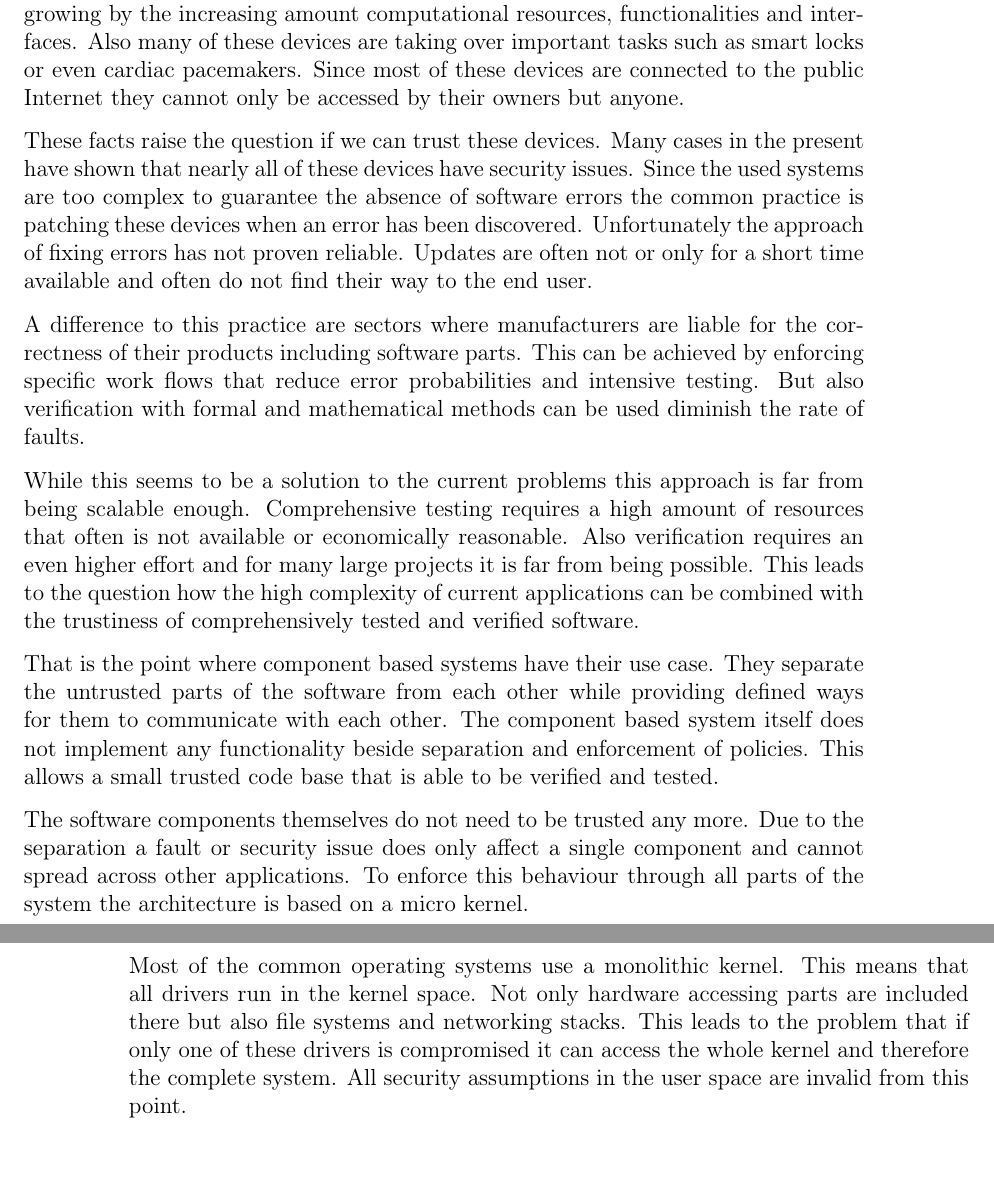
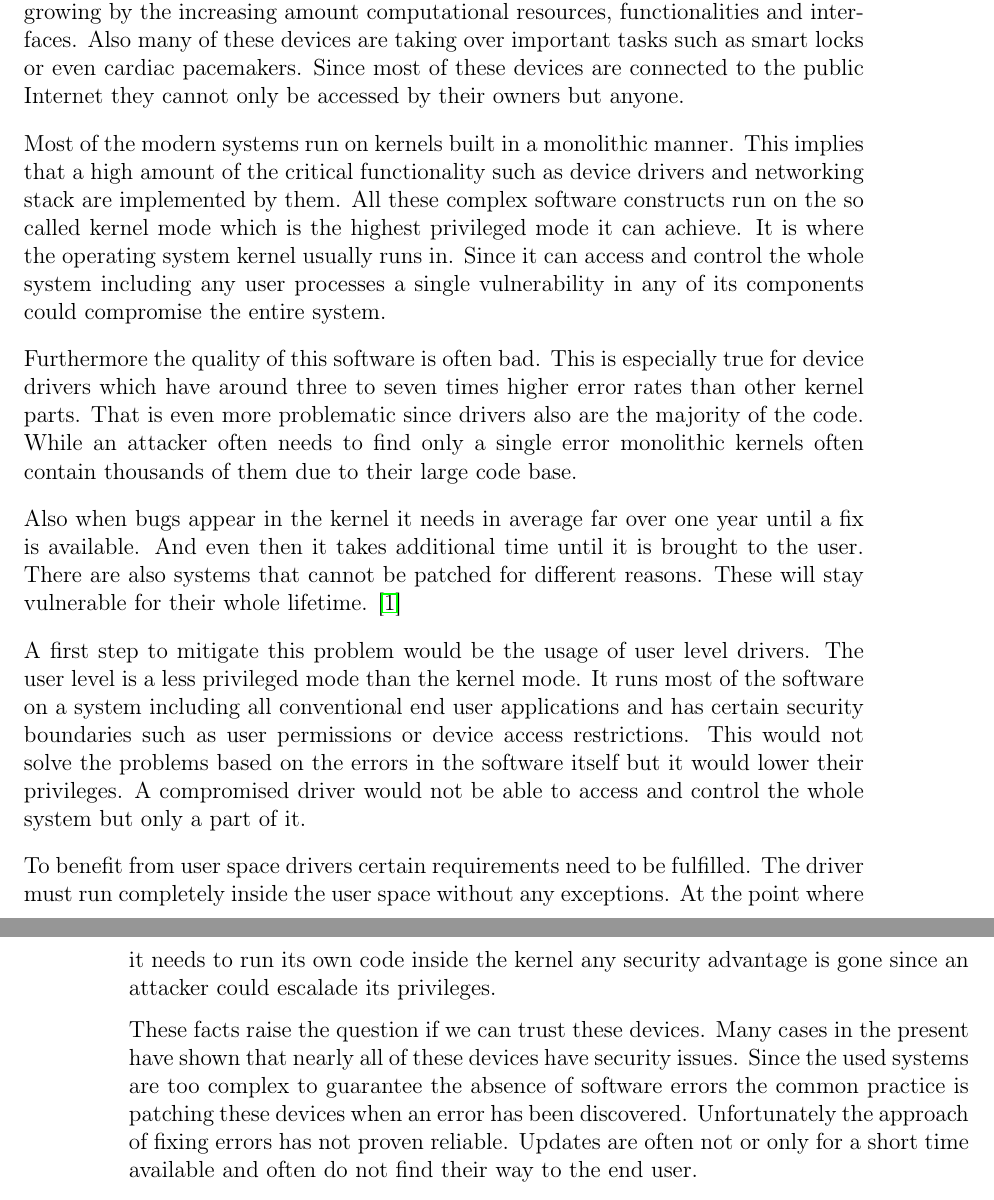
Before and after one commit to jklmnn/base-linux-hw, a LaTeX thesis (doc/thesis.tex): two parts of pages 3 and 4 of 20, joined at a grey line, cut so that both start at the same text. Compiled offline with pdfLaTeX; a LaTeX package or settings file that is missing is left out.

Commit message:
start rework introduction

```diff
--- a/doc/thesis.tex
+++ b/doc/thesis.tex
@@ -23,40 +23,71 @@ DIV=11,
 
 	\chapter{Introduction}
 
-		At the present time we are surrounded by devices that run complex software and operating systems.
+
+                At the present time we are surrounded by devices that run complex software and operating systems.
 		The number of these devices is still rising and their complexity is growing by the increasing amount computational resources, functionalities and interfaces.
 		Also many of these devices are taking over important tasks such as smart locks or even cardiac pacemakers.
 		Since most of these devices are connected to the public Internet they cannot only be accessed by their owners but anyone.
 
+		Most of the modern systems run on kernels built in a monolithic manner.
+		This implies that a high amount of the critical functionality such as device drivers and networking stack are implemented by them.
+		All these complex software constructs run on the so called kernel mode which is the highest privileged mode it can achieve.
+		It is where the operating system kernel usually runs in.
+		Since it can access and control the whole system including any user processes a single vulnerability in any of its components could compromise the entire system.
+
+		Furthermore the quality of this software is often bad.
+		This is especially true for device drivers which have around three to seven times higher error rates than other kernel parts.
+		That is even more problematic since drivers also are the majority of the code.
+		While an attacker often needs to find only a single error monolithic kernels often contain thousands of them due to their large code base.
+
+		Also when bugs appear in the kernel it needs in average far over one year until a fix is available.
+		And even then it takes additional time until it is brought to the user.
+		There are also systems that cannot be patched for different reasons.
+		These will stay vulnerable for their whole lifetime. \citep{Chou:SOSP:01}
+
+		A first step to mitigate this problem would be the usage of user level drivers.
+		The user level is a less privileged mode than the kernel mode.
+		It runs most of the software on a system including all conventional end user applications and has certain security boundaries such as user permissions or device access restrictions.
+		This would not solve the problems based on the errors in the software itself but it would lower their privileges.
+		A compromised driver would not be able to access and control the whole system but only a part of it.
+
+		To benefit from user space drivers certain requirements need to be fulfilled.
+		The driver must run completely inside the user space without any exceptions.
+		At the point where it needs to run its own code inside the kernel any security advantage is gone since an attacker could escalade its privileges.
+
+		% no kernel modifications
+
+		% updates ?
 		These facts raise the question if we can trust these devices.
 		Many cases in the present have shown that nearly all of these devices have security issues.
 		Since the used systems are too complex to guarantee the absence of software errors the common practice is patching these devices when an error has been discovered.
 		Unfortunately the approach of fixing errors has not proven reliable.
 		Updates are often not or only for a short time available and often do not find their way to the end user.
 
-		A difference to this practice are sectors where manufacturers are liable for the correctness of their products including software parts.
-		This can be achieved by enforcing specific work flows that reduce error probabilities and intensive testing.
-		But also verification with formal and mathematical methods can be used diminish the rate of faults.
-
-		While this seems to be a solution to the current problems this approach is far from being scalable enough.
-		Comprehensive testing requires a high amount of resources that often is not available or economically reasonable.
-		Also verification requires an even higher effort and for many large projects it is far from being possible.
-		This leads to the question how the high complexity of current applications can be combined with the trustiness of comprehensively tested and verified software.
-
-		That is the point where component based systems have their use case.
-		They separate the untrusted parts of the software from each other while providing defined ways for them to communicate with each other.
-		The component based system itself does not implement any functionality beside separation and enforcement of policies.
-		This allows a small trusted code base that is able to be verified and tested.
-
-		The software components themselves do not need to be trusted any more.
-		Due to the separation a fault or security issue does only affect a single component and cannot spread across other applications.
-		To enforce this behaviour through all parts of the system the architecture is based on a micro kernel.
-
-		Most of the common operating systems use a monolithic kernel.
-		This means that all drivers run in the kernel space.
-		Not only hardware accessing parts are included there but also file systems and networking stacks.
-		This leads to the problem that if only one of these drivers is compromised it can access the whole kernel and therefore the complete system.
-		All security assumptions in the user space are invalid from this point.
+		% component based systems
+%		A difference to this practice are sectors where manufacturers are liable for the correctness of their products including software parts.
+%		This can be achieved by enforcing specific work flows that reduce error probabilities and intensive testing.
+%		But also verification with formal and mathematical methods can be used diminish the rate of faults.
+%
+%		While this seems to be a solution to the current problems this approach is far from being scalable enough.
+%		Comprehensive testing requires a high amount of resources that often is not available or economically reasonable.
+%		Also verification requires an even higher effort and for many large projects it is far from being possible.
+%		This leads to the question how the high complexity of current applications can be combined with the trustiness of comprehensively tested and verified software.
+%
+%		That is the point where component based systems have their use case.
+%		They separate the untrusted parts of the software from each other while providing defined ways for them to communicate with each other.
+%		The component based system itself does not implement any functionality beside separation and enforcement of policies.
+%		This allows a small trusted code base that is able to be verified and tested.
+%
+%		The software components themselves do not need to be trusted any more.
+%		Due to the separation a fault or security issue does only affect a single component and cannot spread across other applications.
+%		To enforce this behaviour through all parts of the system the architecture is based on a micro kernel.
+%
+%		Most of the common operating systems use a monolithic kernel.
+%		This means that all drivers run in the kernel space.
+%		Not only hardware accessing parts are included there but also file systems and networking stacks.
+%		This leads to the problem that if only one of these drivers is compromised it can access the whole kernel and therefore the complete system.
+%		All security assumptions in the user space are invalid from this point.
 
 	\chapter{Background}
 
```
Also changed, not shown: doc/sources.bib (+17 -8 lines).
